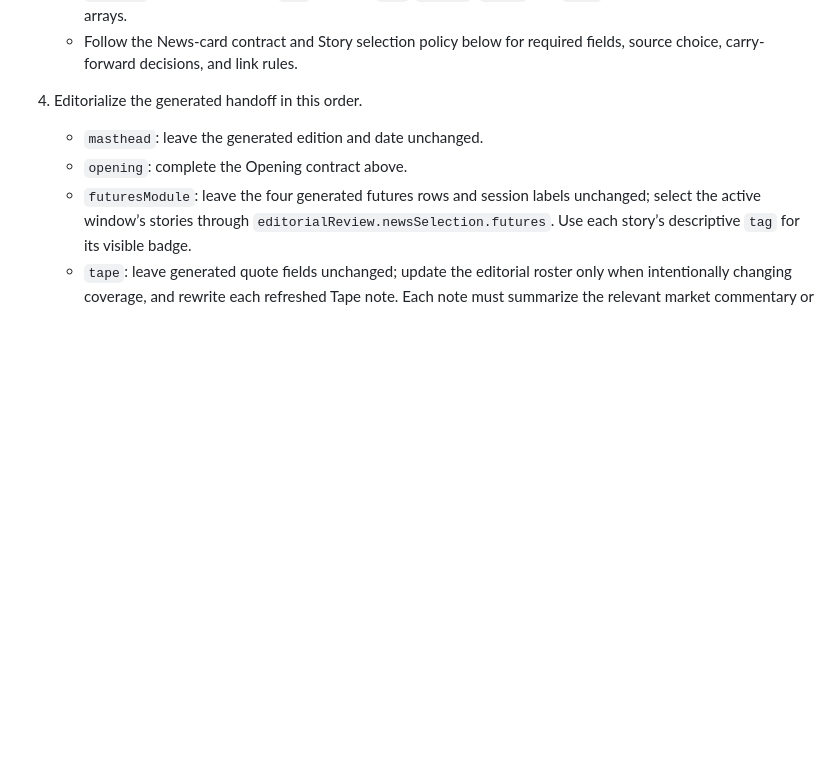
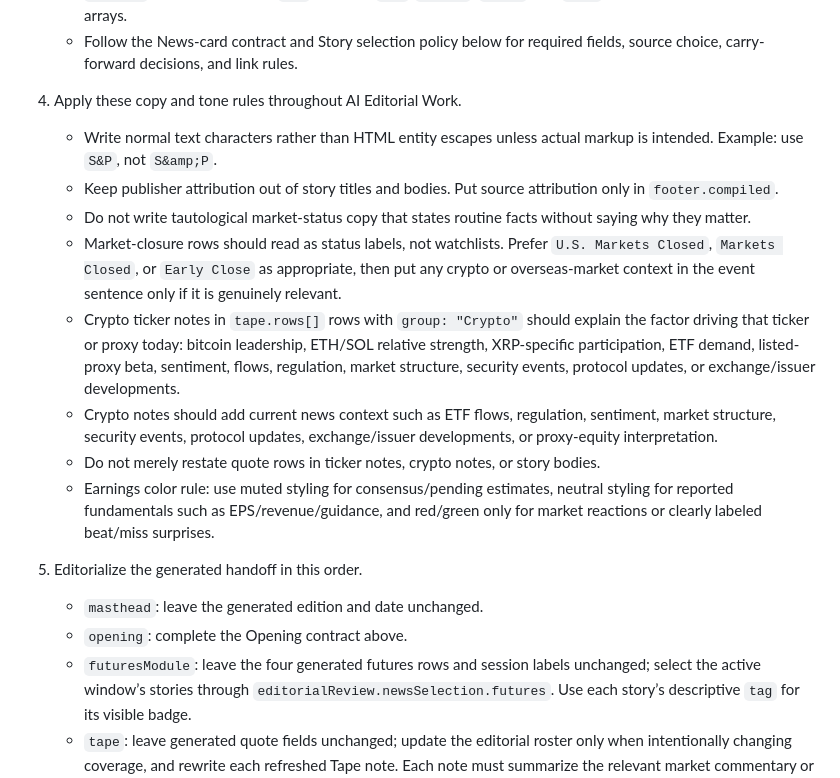
Before and after one commit to SDupuie/daily-financial-dashboard, a Markdown page: README.md, the part around one of its changes. GitHub-like rendering; blank space fills up the shorter version.

```diff
--- a/README.md
+++ b/README.md
@@ -81,7 +81,17 @@ Use this section during AI Editorial Work. It is the canonical handoff-editing c
    - For selected News cards, add one entry to `editorialReview.newsSelection.futures`, `.stories`, or `.crypto` with the candidate `url` plus only `tag`/`kicker`, `title`, and `body`; do not hand-build final card arrays.
    - Follow the News-card contract and Story selection policy below for required fields, source choice, carry-forward decisions, and link rules.
 
-4. Editorialize the generated handoff in this order.
+4. Apply these copy and tone rules throughout AI Editorial Work.
+   - Write normal text characters rather than HTML entity escapes unless actual markup is intended. Example: use `S&P`, not `S&amp;P`.
+   - Keep publisher attribution out of story titles and bodies. Put source attribution only in `footer.compiled`.
+   - Do not write tautological market-status copy that states routine facts without saying why they matter.
+   - Market-closure rows should read as status labels, not watchlists. Prefer `U.S. Markets Closed`, `Markets Closed`, or `Early Close` as appropriate, then put any crypto or overseas-market context in the event sentence only if it is genuinely relevant.
+   - Crypto ticker notes in `tape.rows[]` rows with `group: "Crypto"` should explain the factor driving that ticker or proxy today: bitcoin leadership, ETH/SOL relative strength, XRP-specific participation, ETF demand, listed-proxy beta, sentiment, flows, regulation, market structure, security events, protocol updates, or exchange/issuer developments.
+   - Crypto notes should add current news context such as ETF flows, regulation, sentiment, market structure, security events, protocol updates, exchange/issuer developments, or proxy-equity interpretation.
+   - Do not merely restate quote rows in ticker notes, crypto notes, or story bodies.
+   - Earnings color rule: use muted styling for consensus/pending estimates, neutral styling for reported fundamentals such as EPS/revenue/guidance, and red/green only for market reactions or clearly labeled beat/miss surprises.
+
+5. Editorialize the generated handoff in this order.
    - `masthead`: leave the generated edition and date unchanged.
    - `opening`: complete the Opening contract above.
    - `futuresModule`: leave the four generated futures rows and session labels unchanged; select the active window’s stories through `editorialReview.newsSelection.futures`. Use each story’s descriptive `tag` for its visible badge.
```
Also changed, not shown: other parts of README.md (+13 -14 lines), AGENTS.md (+3 -0 lines).
